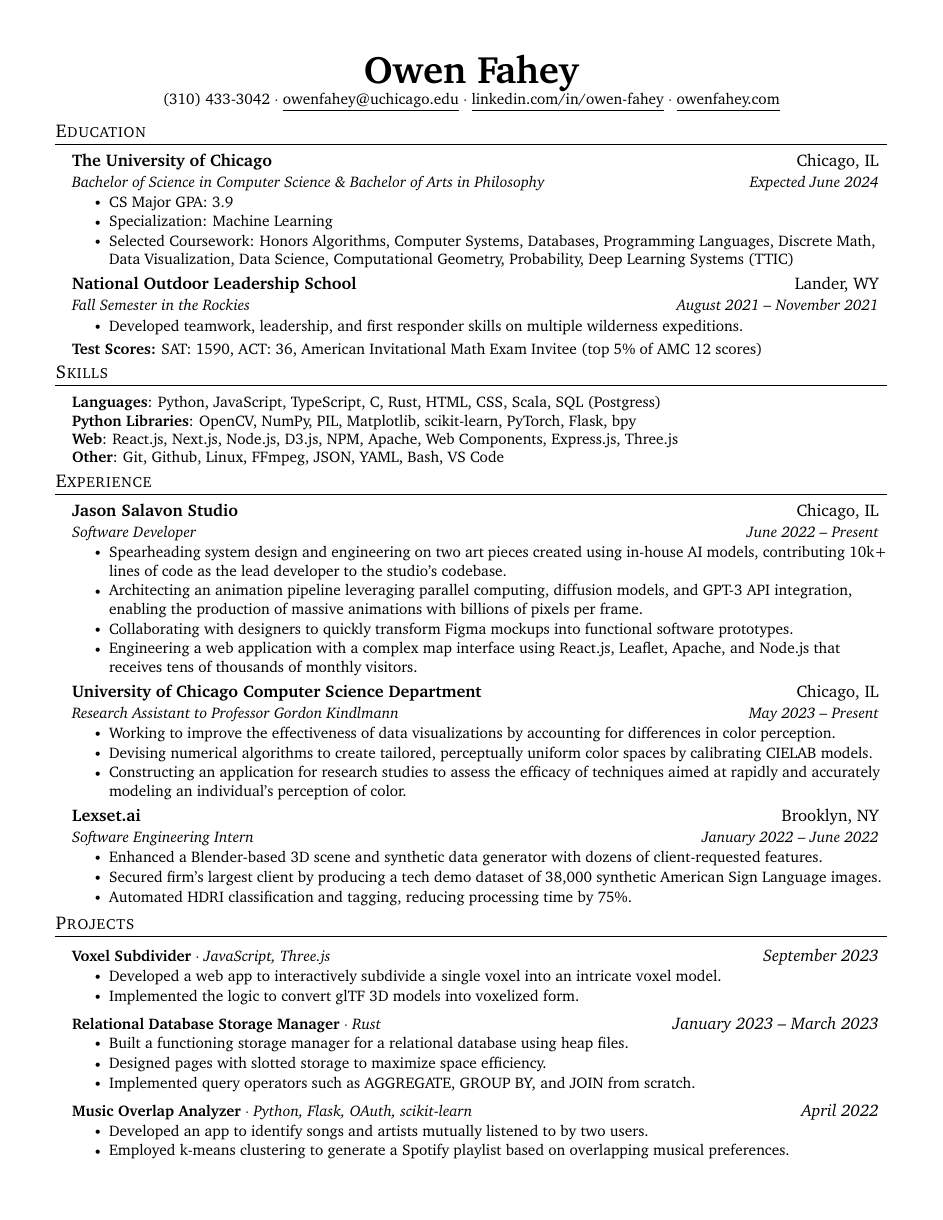
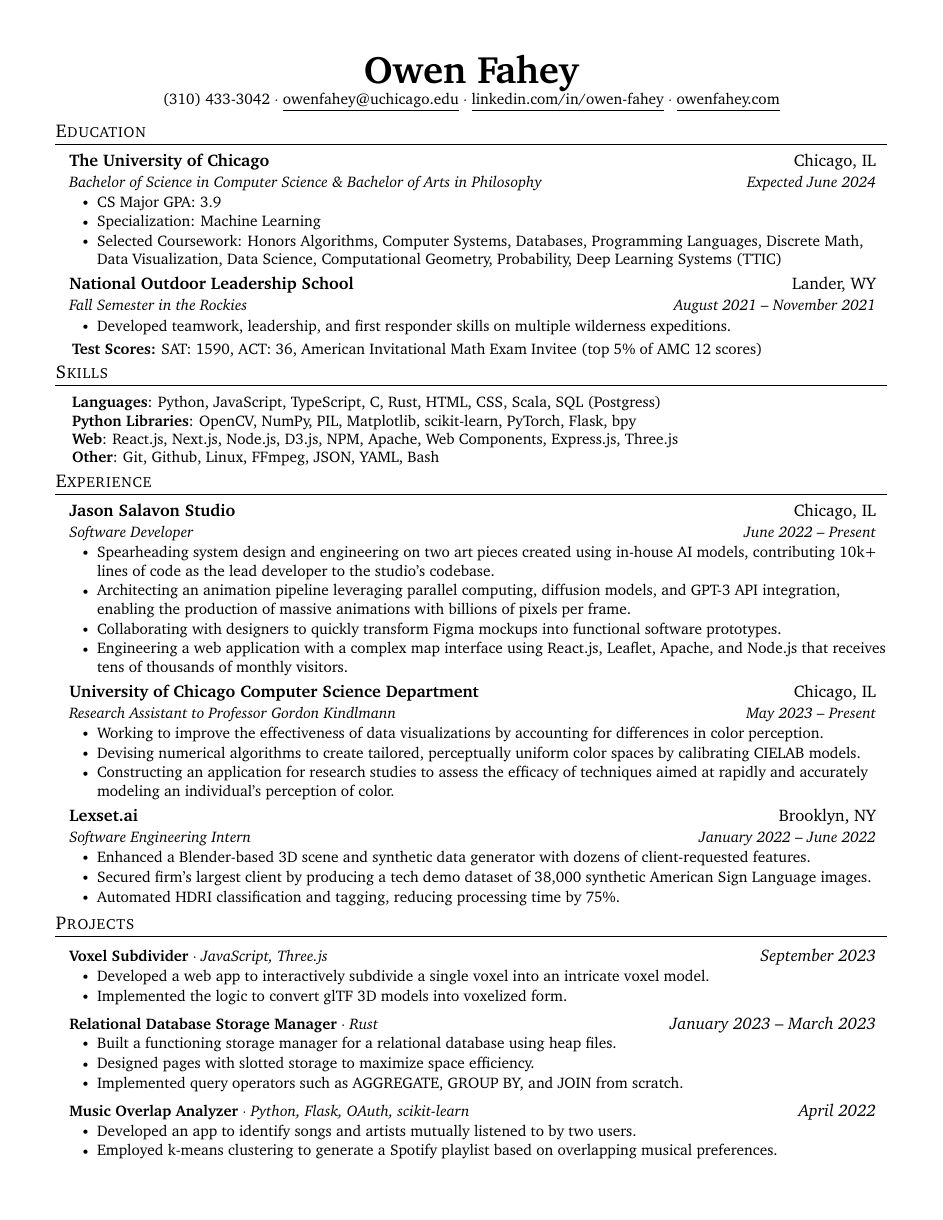
Before and after one commit to frowenz/resume, a LaTeX document (main.tex): the whole page. Compiled offline with pdfLaTeX.

Commit message:
Updates from Overleaf

```diff
--- a/main.tex
+++ b/main.tex
@@ -77,9 +77,10 @@
 
 \renewcommand\labelitemii{$\vcenter{\hbox{\tiny$\bullet$}}$}
 
-\newcommand{\resumeSubHeadingListStart}{\begin{itemize}[leftmargin=0.15in, label={}]}
+\newcommand{\resumeSubHeadingListStart}{\begin{itemize}[leftmargin=0.125in, label={}]}
 \newcommand{\resumeSubHeadingListEnd}{\end{itemize}}
-\newcommand{\resumeItemListStart}{\begin{itemize}}
+\newcommand{\resumeItemListStart}{\begin{itemize}[leftmargin=0.25in]
+}
 \newcommand{\resumeItemListEnd}{\end{itemize}\vspace{-5pt}}
 
 %-------------------------------------------
@@ -127,7 +128,7 @@ Owen Fahey} \\
       \textbf{Languages}{: Python, JavaScript, TypeScript, C, Rust, HTML, CSS, Scala, SQL (Postgress)} \\
       \textbf{Python Libraries}{: OpenCV, NumPy, PIL, Matplotlib, scikit-learn, PyTorch, Flask, bpy} \\
       \textbf{Web}{: React.js, Next.js, Node.js, D3.js, NPM, Apache, Web Components, Express.js, Three.js} \\
-      \textbf{Other}{: Git, Github, Linux, FFmpeg, JSON, YAML, Bash, VS Code}}}
+      \textbf{Other}{: Git, Github, Linux, FFmpeg, JSON, YAML, Bash}}}
       {\vspace{-5pt}}
   \end{itemize}
 
```
